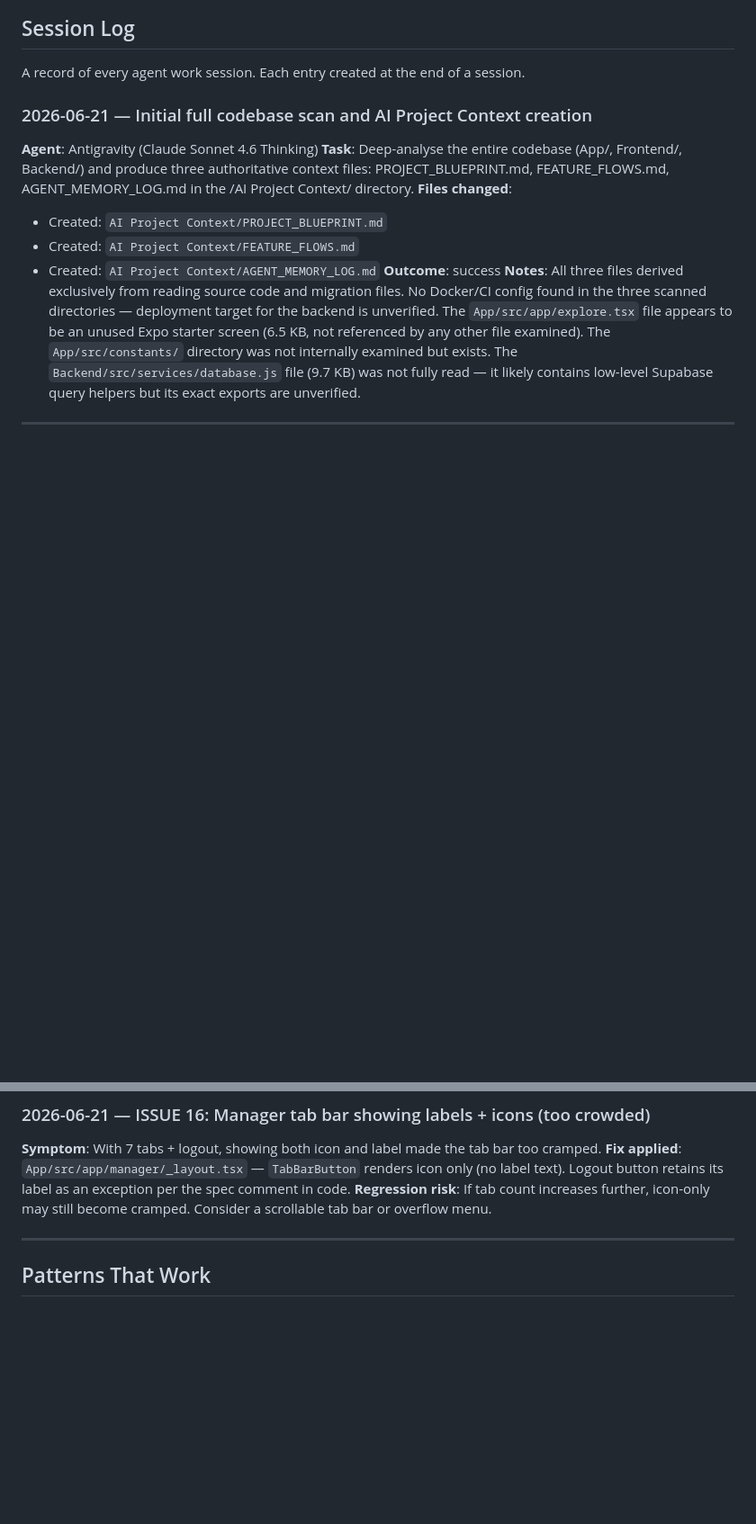
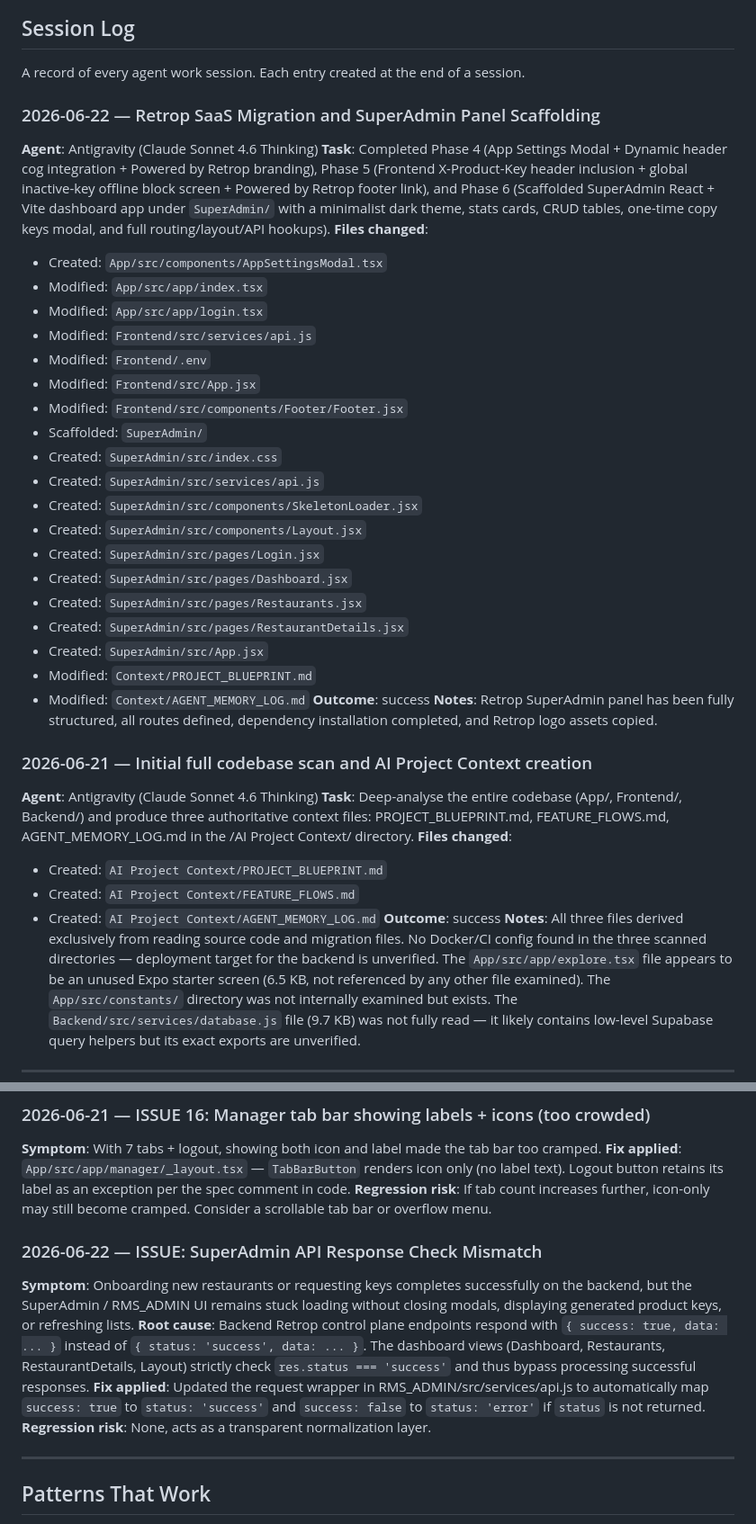
Before and after one commit to SonuuChowdhury/Retrop, a Markdown page: Context/AGENT_MEMORY_LOG.md, 2 parts joined by grey strips. Shown at 90% size. Drawn GitHub-style; blank space fills up the shorter version.

Commit message:
Updated Contextual Files for AI agents

```diff
--- a/Context/AGENT_MEMORY_LOG.md
+++ b/Context/AGENT_MEMORY_LOG.md
@@ -13,6 +13,32 @@
 
 ## Session Log
 A record of every agent work session. Each entry created at the end of a session.
+
+### 2026-06-22 — Retrop SaaS Migration and SuperAdmin Panel Scaffolding
+**Agent**: Antigravity (Claude Sonnet 4.6 Thinking)
+**Task**: Completed Phase 4 (App Settings Modal + Dynamic header cog integration + Powered by Retrop branding), Phase 5 (Frontend X-Product-Key header inclusion + global inactive-key offline block screen + Powered by Retrop footer link), and Phase 6 (Scaffolded SuperAdmin React + Vite dashboard app under `SuperAdmin/` with a minimalist dark theme, stats cards, CRUD tables, one-time copy keys modal, and full routing/layout/API hookups).
+**Files changed**:
+- Created: `App/src/components/AppSettingsModal.tsx`
+- Modified: `App/src/app/index.tsx`
+- Modified: `App/src/app/login.tsx`
+- Modified: `Frontend/src/services/api.js`
+- Modified: `Frontend/.env`
+- Modified: `Frontend/src/App.jsx`
+- Modified: `Frontend/src/components/Footer/Footer.jsx`
+- Scaffolded: `SuperAdmin/`
+- Created: `SuperAdmin/src/index.css`
+- Created: `SuperAdmin/src/services/api.js`
+- Created: `SuperAdmin/src/components/SkeletonLoader.jsx`
+- Created: `SuperAdmin/src/components/Layout.jsx`
+- Created: `SuperAdmin/src/pages/Login.jsx`
+- Created: `SuperAdmin/src/pages/Dashboard.jsx`
+- Created: `SuperAdmin/src/pages/Restaurants.jsx`
+- Created: `SuperAdmin/src/pages/RestaurantDetails.jsx`
+- Created: `SuperAdmin/src/App.jsx`
+- Modified: `Context/PROJECT_BLUEPRINT.md`
+- Modified: `Context/AGENT_MEMORY_LOG.md`
+**Outcome**: success
+**Notes**: Retrop SuperAdmin panel has been fully structured, all routes defined, dependency installation completed, and Retrop logo assets copied.
 
 ### 2026-06-21 — Initial full codebase scan and AI Project Context creation
 **Agent**: Antigravity (Claude Sonnet 4.6 Thinking)
@@ -118,6 +144,12 @@ A record of bugs found and how they were resolved.
 **Symptom**: With 7 tabs + logout, showing both icon and label made the tab bar too cramped.
 **Fix applied**: `App/src/app/manager/_layout.tsx` — `TabBarButton` renders icon only (no label text). Logout button retains its label as an exception per the spec comment in code.
 **Regression risk**: If tab count increases further, icon-only may still become cramped. Consider a scrollable tab bar or overflow menu.
+
+### 2026-06-22 — ISSUE: SuperAdmin API Response Check Mismatch
+**Symptom**: Onboarding new restaurants or requesting keys completes successfully on the backend, but the SuperAdmin / RMS_ADMIN UI remains stuck loading without closing modals, displaying generated product keys, or refreshing lists.
+**Root cause**: Backend Retrop control plane endpoints respond with `{ success: true, data: ... }` instead of `{ status: 'success', data: ... }`. The dashboard views (Dashboard, Restaurants, RestaurantDetails, Layout) strictly check `res.status === 'success'` and thus bypass processing successful responses.
+**Fix applied**: Updated the request wrapper in RMS_ADMIN/src/services/api.js to automatically map `success: true` to `status: 'success'` and `success: false` to `status: 'error'` if `status` is not returned.
+**Regression risk**: None, acts as a transparent normalization layer.
 
 ---
 
```
Also changed, not shown: other parts of Context/AGENT_MEMORY_LOG.md (+1 -1 lines), Context/PROJECT_BLUEPRINT.md (+1 -1 lines).
